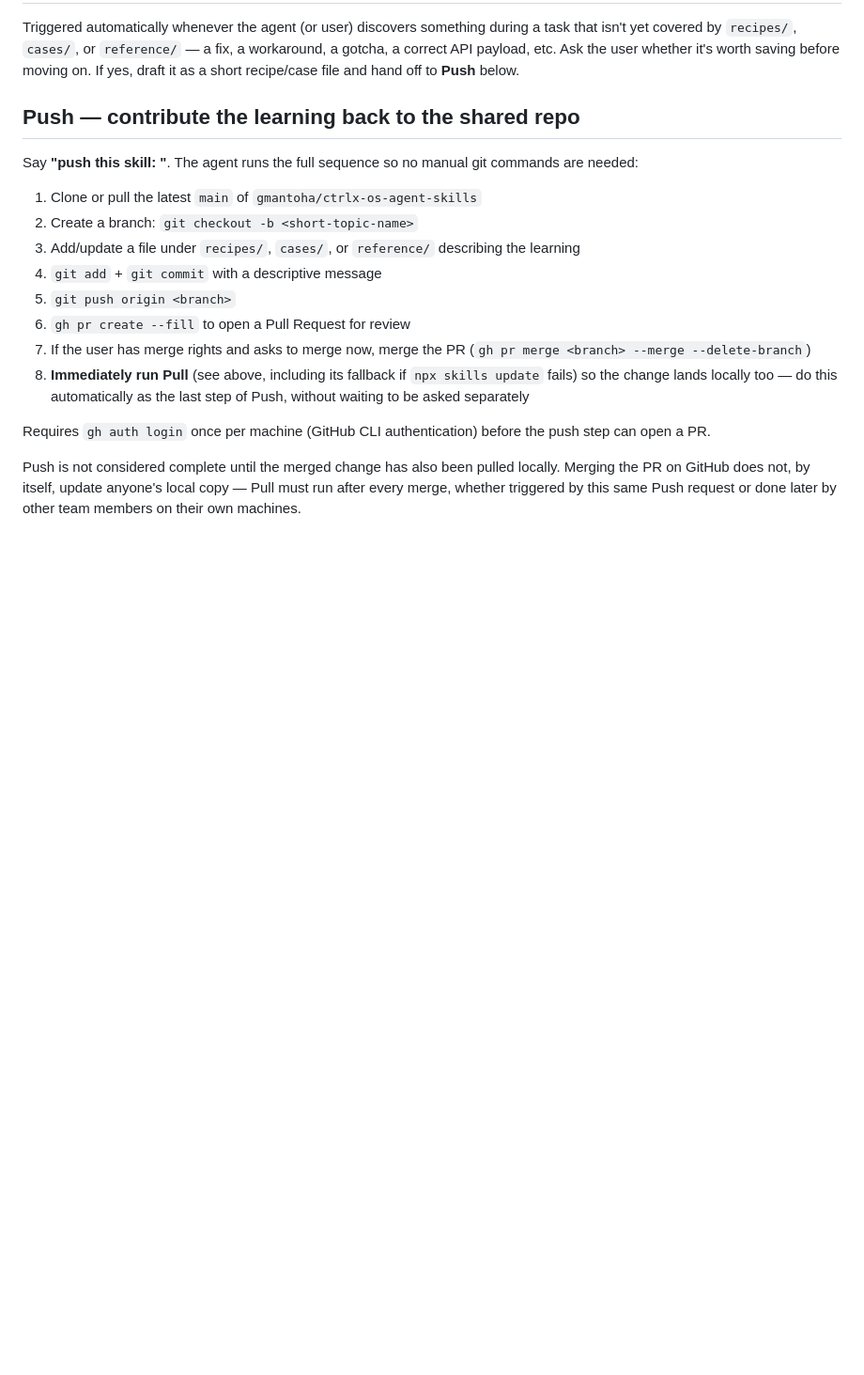
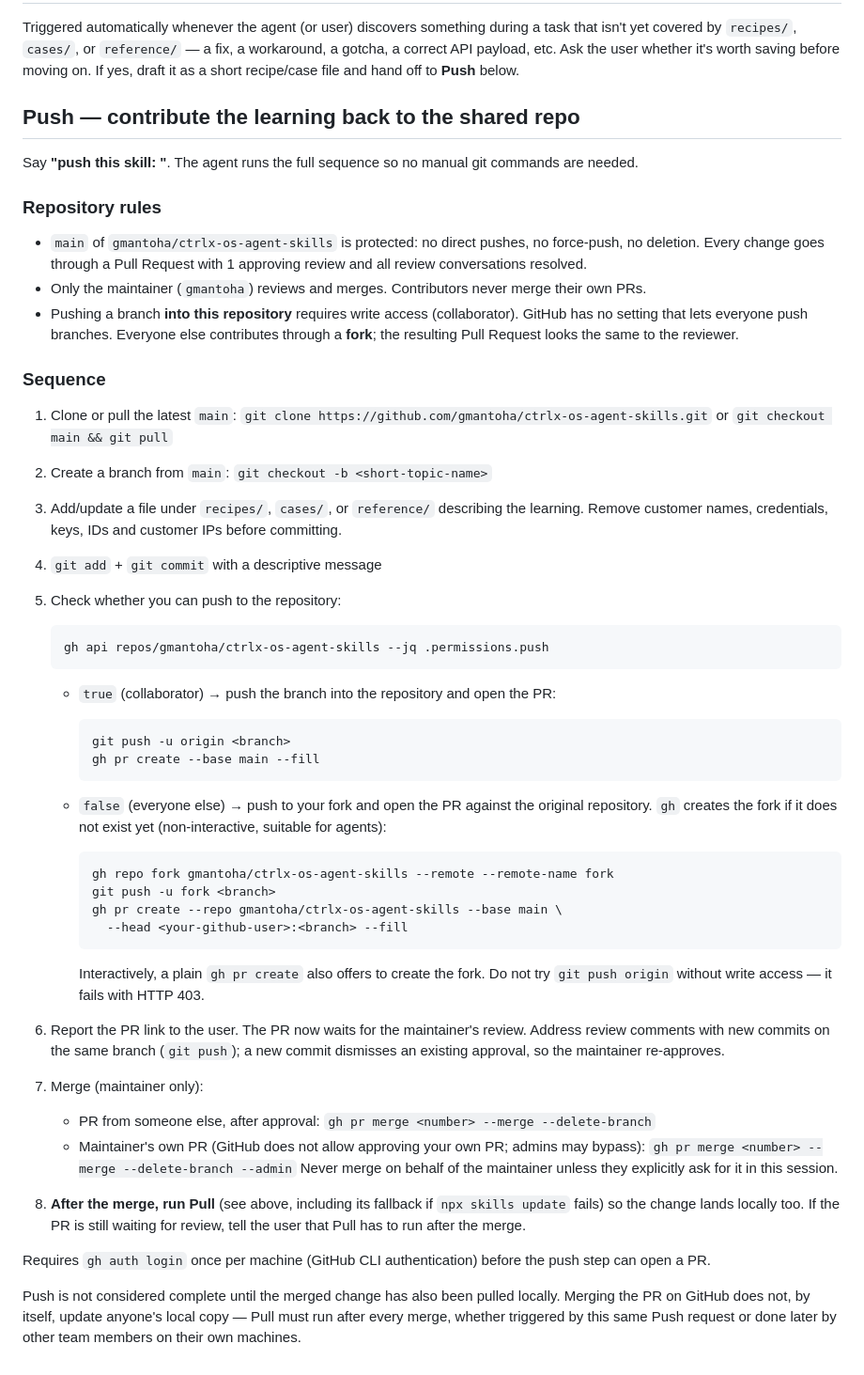
Before and after one commit to gmantoha/ctrlx-os-agent-skills, a Markdown page: workflows/contribute-skill.md, the part around the change. Shown at 94% size. GitHub-like rendering; blank space fills up the shorter version.

Commit message:
docs: contribute workflow for protected main (collaborator branch or fork PR)
- document branch protection: PR with 1 approval, no direct push, maintainer merges
- detect write access via gh api; collaborators push to origin, others via fork
- non-interactive fork commands for agents; maintainer bypass for own PRs
- Pull only after merge

````diff
--- a/workflows/contribute-skill.md
+++ b/workflows/contribute-skill.md
@@ -48,19 +48,62 @@ on. If yes, draft it as a short recipe/case file and hand off to **Push** below.
 ## Push — contribute the learning back to the shared repo
 
 Say **"push this skill: <what you learned>"**. The agent runs the full sequence so no
-manual git commands are needed:
+manual git commands are needed.
 
-1. Clone or pull the latest `main` of `gmantoha/ctrlx-os-agent-skills`
-2. Create a branch: `git checkout -b <short-topic-name>`
-3. Add/update a file under `recipes/`, `cases/`, or `reference/` describing the learning
+### Repository rules
+
+- `main` of `gmantoha/ctrlx-os-agent-skills` is protected: no direct pushes, no force-push,
+  no deletion. Every change goes through a Pull Request with 1 approving review and all
+  review conversations resolved.
+- Only the maintainer (`gmantoha`) reviews and merges. Contributors never merge their own PRs.
+- Pushing a branch **into this repository** requires write access (collaborator). GitHub has no
+  setting that lets everyone push branches. Everyone else contributes through a **fork**;
+  the resulting Pull Request looks the same to the reviewer.
+
+### Sequence
+
+1. Clone or pull the latest `main`:
+   `git clone https://github.com/gmantoha/ctrlx-os-agent-skills.git` or `git checkout main && git pull`
+2. Create a branch from `main`: `git checkout -b <short-topic-name>`
+3. Add/update a file under `recipes/`, `cases/`, or `reference/` describing the learning.
+   Remove customer names, credentials, keys, IDs and customer IPs before committing.
 4. `git add` + `git commit` with a descriptive message
-5. `git push origin <branch>`
-6. `gh pr create --fill` to open a Pull Request for review
-7. If the user has merge rights and asks to merge now, merge the PR
-   (`gh pr merge <branch> --merge --delete-branch`)
-8. **Immediately run Pull** (see above, including its fallback if `npx skills update`
-   fails) so the change lands locally too — do this automatically as the last step of
-   Push, without waiting to be asked separately
+5. Check whether you can push to the repository:
+
+   ```bash
+   gh api repos/gmantoha/ctrlx-os-agent-skills --jq .permissions.push
+   ```
+
+   - `true` (collaborator) → push the branch into the repository and open the PR:
+
+     ```bash
+     git push -u origin <branch>
+     gh pr create --base main --fill
+     ```
+
+   - `false` (everyone else) → push to your fork and open the PR against the original repository.
+     `gh` creates the fork if it does not exist yet (non-interactive, suitable for agents):
+
+     ```bash
+     gh repo fork gmantoha/ctrlx-os-agent-skills --remote --remote-name fork
+     git push -u fork <branch>
+     gh pr create --repo gmantoha/ctrlx-os-agent-skills --base main \
+       --head <your-github-user>:<branch> --fill
+     ```
+
+     Interactively, a plain `gh pr create` also offers to create the fork.
+     Do not try `git push origin` without write access — it fails with HTTP 403.
+6. Report the PR link to the user. The PR now waits for the maintainer's review.
+   Address review comments with new commits on the same branch (`git push`); a new commit
+   dismisses an existing approval, so the maintainer re-approves.
+7. Merge (maintainer only):
+   - PR from someone else, after approval: `gh pr merge <number> --merge --delete-branch`
+   - Maintainer's own PR (GitHub does not allow approving your own PR; admins may bypass):
+     `gh pr merge <number> --merge --delete-branch --admin`
+   Never merge on behalf of the maintainer unless they explicitly ask for it in this session.
+8. **After the merge, run Pull** (see above, including its fallback if `npx skills update`
+   fails) so the change lands locally too. If the PR is still waiting for review, tell the user
+   that Pull has to run after the merge.
 
 Requires `gh auth login` once per machine (GitHub CLI authentication) before the push
 step can open a PR.
````
